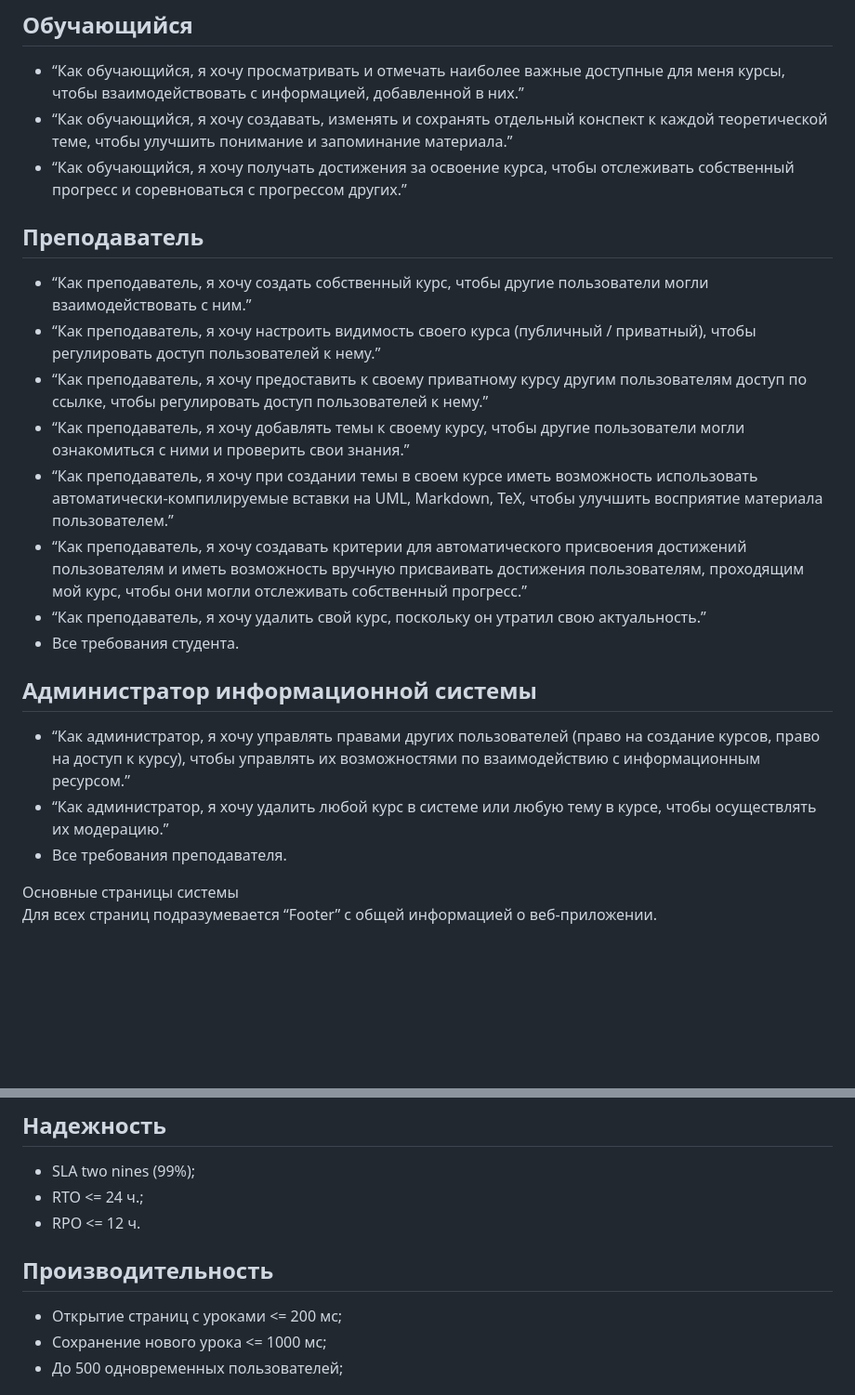
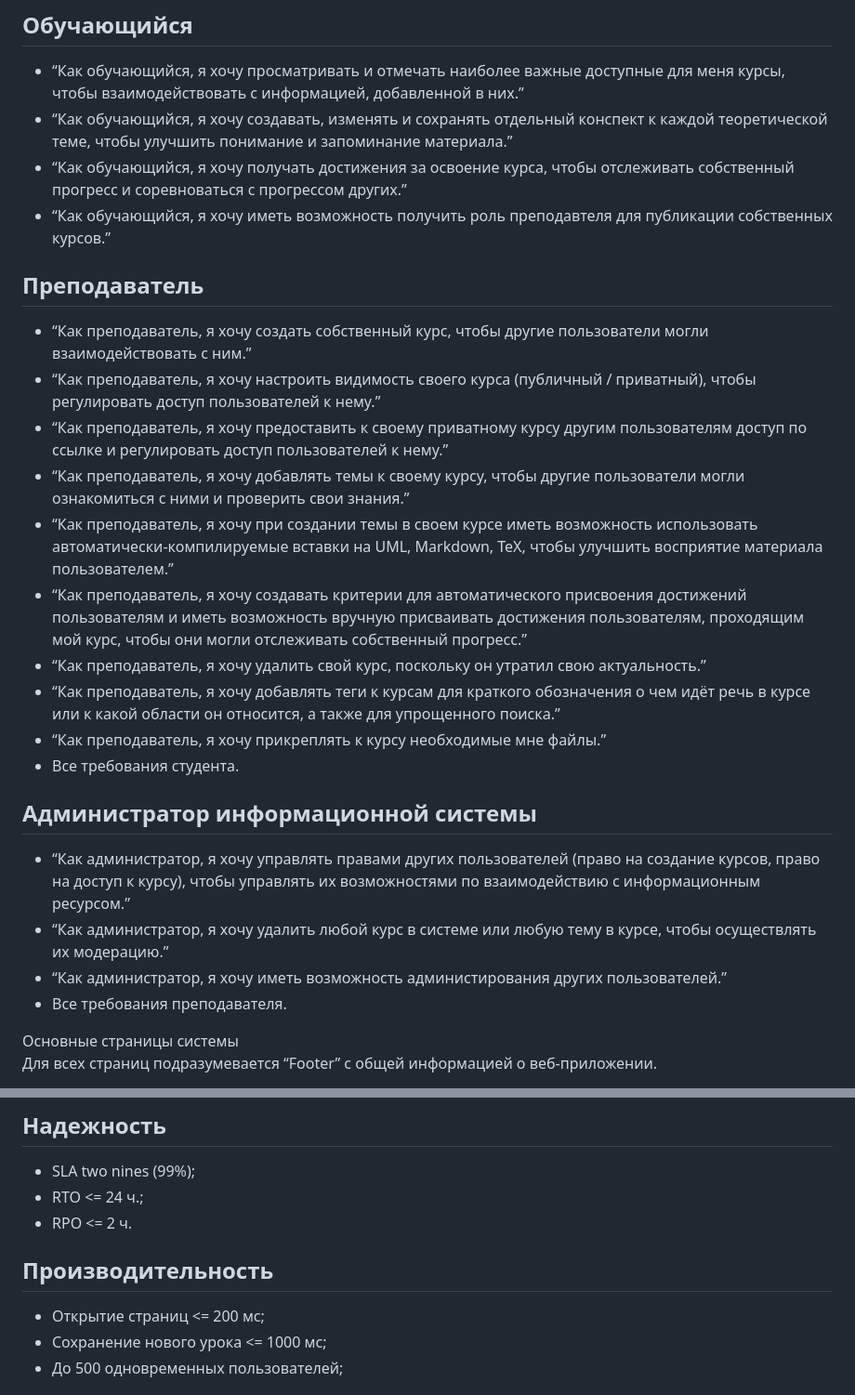
Before and after one commit to ElMakro/ReadMe, a Markdown page: docs/specification.md, 2 parts joined by grey strips. Shown at 93% size. GitHub-like rendering; blank space fills up the shorter version.

```diff
--- a/docs/specification.md
+++ b/docs/specification.md
@@ -40,22 +40,26 @@
 * “Как обучающийся, я хочу просматривать и отмечать наиболее важные доступные для меня курсы, чтобы взаимодействовать с информацией, добавленной в них.”
 * “Как обучающийся, я хочу создавать, изменять и сохранять отдельный конспект к каждой теоретической теме, чтобы улучшить понимание и запоминание материала.”
 * “Как обучающийся, я хочу получать достижения за освоение курса, чтобы отслеживать собственный прогресс и соревноваться с прогрессом других.”
+* “Как обучающийся, я хочу иметь возможность получить роль преподавтеля для публикации собственных курсов.”
 
 ## Преподаватель
 
 * “Как преподаватель, я хочу создать собственный курс, чтобы другие пользователи могли взаимодействовать с ним.”
 * “Как преподаватель, я хочу настроить видимость своего курса (публичный / приватный), чтобы регулировать доступ пользователей к нему.”
-* “Как преподаватель, я хочу предоставить к своему приватному курсу другим пользователям доступ по ссылке, чтобы регулировать доступ пользователей к нему.”
+* “Как преподаватель, я хочу предоставить к своему приватному курсу другим пользователям доступ по ссылке и регулировать доступ пользователей к нему.”
 * “Как преподаватель, я хочу добавлять темы к своему курсу, чтобы другие пользователи могли ознакомиться с ними и проверить свои знания.”
 * “Как преподаватель, я хочу при создании темы в своем курсе иметь возможность использовать автоматически-компилируемые вставки на UML, Markdown, TeX, чтобы улучшить восприятие материала пользователем.”
 * “Как преподаватель, я хочу создавать критерии для автоматического присвоения достижений пользователям и иметь возможность вручную присваивать достижения пользователям, проходящим мой курс, чтобы они могли отслеживать собственный прогресс.”
 * “Как преподаватель, я хочу удалить свой курс, поскольку он утратил свою актуальность.”
+* “Как преподаватель, я хочу добавлять теги к курсам для краткого обозначения о чем идёт речь в курсе или к какой области он относится, а также для упрощенного поиска.”
+* “Как преподаватель, я хочу прикреплять к курсу необходимые мне файлы.”
 * Все требования студента.
 
 ## Администратор информационной системы
 
 * “Как администратор, я хочу управлять правами других пользователей (право на создание курсов, право на доступ к курсу), чтобы управлять их возможностями по взаимодействию с информационным ресурсом.”
 * “Как администратор, я хочу удалить любой курс в системе или любую тему в курсе, чтобы осуществлять их модерацию.”
+* “Как администратор, я хочу иметь возможность администирования других пользователей.”
 * Все требования преподавателя.
 
 Основные страницы системы
@@ -99,11 +106,11 @@
 
 * SLA two nines (99%);
 * RTO \<= 24 ч.;
-* RPO \<= 12 ч.
+* RPO \<= 2 ч.
 
 ## Производительность
 
-* Открытие страниц с уроками \<= 200 мс;
+* Открытие страниц \<= 200 мс;
 * Сохранение нового урока \<= 1000 мс;
 * До 500 одновременных пользователей;
 
```
Also changed, not shown: other parts of docs/specification.md (+3 -0 lines), docs/adr.md (added, +49 -0 lines).
